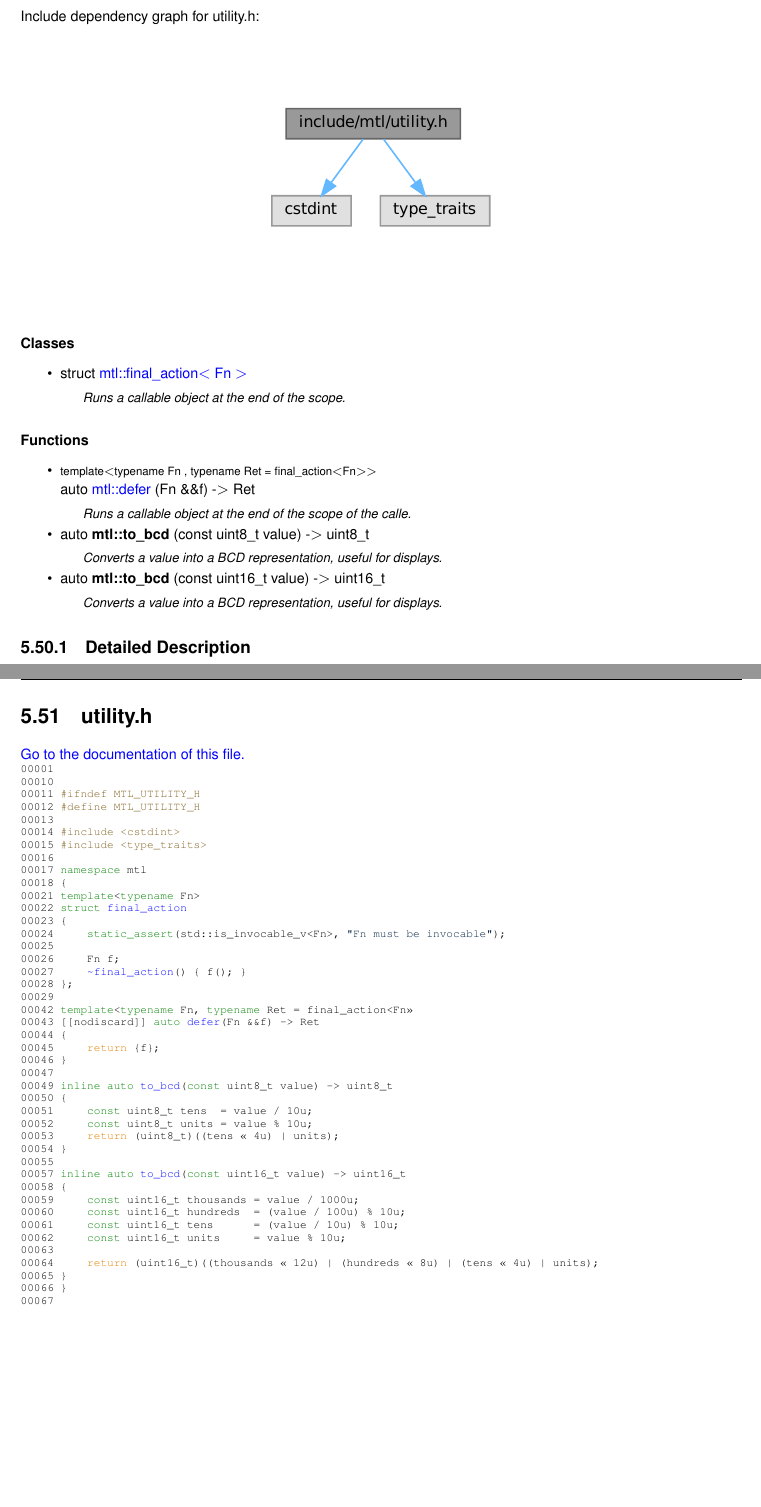
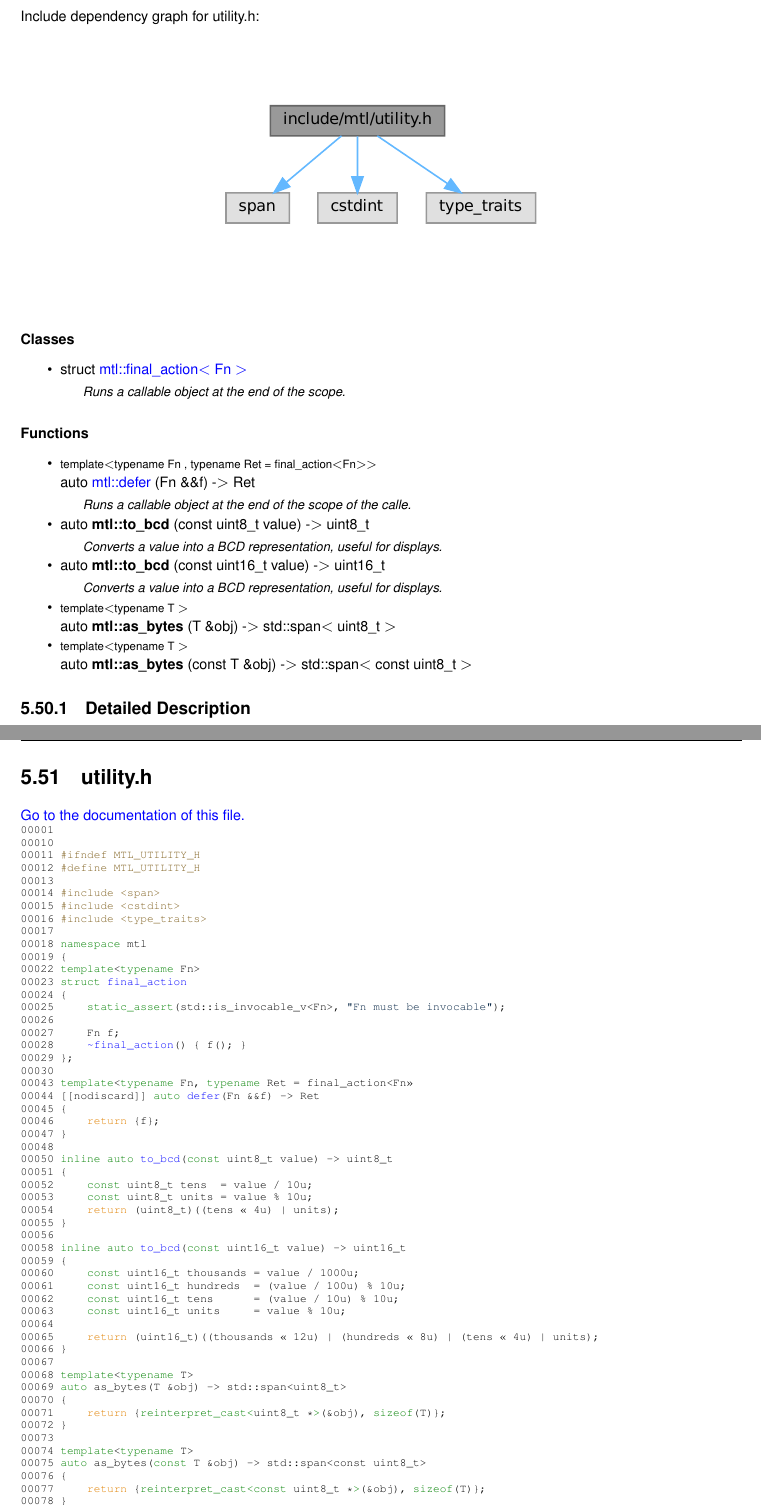
Before and after one commit to Marine-Telematics/mtl, a LaTeX book (docs/latex/refman.tex, which reads docs/latex/utility_8h.tex, docs/latex/utility_8h_source.tex): two parts of pages 87 and 88 of 90, joined at a grey line, cut so that both start at the same text, the shorter picture padded with empty space. Compiled offline with pdfLaTeX.

Commit message:
Auto-generate Doxygen documentation

```diff
--- a/docs/latex/utility_8h.tex
+++ b/docs/latex/utility_8h.tex
@@ -3,10 +4,11 @@
 {\ttfamily \#include $<$cstdint$>$}\newline
 {\ttfamily \#include $<$type\+\_\+traits$>$}\newline
-Include dependency graph for utility.\+h\+:\nopagebreak
+Include dependency graph for utility.\+h\+:
+\nopagebreak
 \begin{figure}[H]
 \begin{center}
 \leavevmode
-\includegraphics[width=218pt]{utility_8h__incl}
+\includegraphics[width=276pt]{utility_8h__incl}
 \end{center}
 \end{figure}
 \doxysubsubsection*{Classes}
@@ -24,7 +26,13 @@ auto {\bfseries mtl\+::to\+\_\+bcd} (const uint8\+\_\+t value) -\/$>$ uint8\+\_\
 \begin{DoxyCompactList}\small\item\em Converts a value into a BCD representation, useful for displays. \end{DoxyCompactList}\item
 \Hypertarget{utility_8h_a23203eef3d60d83bdaf8a66566a03864}\label{utility_8h_a23203eef3d60d83bdaf8a66566a03864}
 auto {\bfseries mtl\+::to\+\_\+bcd} (const uint16\+\_\+t value) -\/$>$ uint16\+\_\+t
-\begin{DoxyCompactList}\small\item\em Converts a value into a BCD representation, useful for displays. \end{DoxyCompactList}\end{DoxyCompactItemize}
+\begin{DoxyCompactList}\small\item\em Converts a value into a BCD representation, useful for displays. \end{DoxyCompactList}\item
+\Hypertarget{utility_8h_a92ba552b48c409deb912232eca335758}\label{utility_8h_a92ba552b48c409deb912232eca335758}
+{\footnotesize template$<$typename T $>$ }\\auto {\bfseries mtl\+::as\+\_\+bytes} (T \&obj) -\/$>$ std\+::span$<$ uint8\+\_\+t $>$
+\item
+\Hypertarget{utility_8h_aeb6d5aaa2020fef3b2fe908574f6bf2a}\label{utility_8h_aeb6d5aaa2020fef3b2fe908574f6bf2a}
+{\footnotesize template$<$typename T $>$ }\\auto {\bfseries mtl\+::as\+\_\+bytes} (const T \&obj) -\/$>$ std\+::span$<$ const uint8\+\_\+t $>$
+\end{DoxyCompactItemize}
 
 
 \doxysubsection{Detailed Description}
--- a/docs/latex/utility_8h_source.tex
+++ b/docs/latex/utility_8h_source.tex
@@ -7,44 +7,57 @@
 \DoxyCodeLine{00011\ \textcolor{preprocessor}{\#ifndef\ MTL\_UTILITY\_H}}
 \DoxyCodeLine{00012\ \textcolor{preprocessor}{\#define\ MTL\_UTILITY\_H}}
 \DoxyCodeLine{00013\ }
-\DoxyCodeLine{00014\ \textcolor{preprocessor}{\#include\ <cstdint>}}
-\DoxyCodeLine{00015\ \textcolor{preprocessor}{\#include\ <type\_traits>}}
-\DoxyCodeLine{00016\ }
-\DoxyCodeLine{00017\ \textcolor{keyword}{namespace\ }mtl}
-\DoxyCodeLine{00018\ \{}
-\DoxyCodeLine{00021\ \textcolor{keyword}{template}<\textcolor{keyword}{typename}\ Fn>}
-\DoxyCodeLine{00022\ \textcolor{keyword}{struct\ }\mbox{\hyperlink{structmtl_1_1final__action}{final\_action}}}
-\DoxyCodeLine{00023\ \{}
-\DoxyCodeLine{00024\ \ \ \ \ \textcolor{keyword}{static\_assert}(std::is\_invocable\_v<Fn>,\ \textcolor{stringliteral}{"{}Fn\ must\ be\ invocable"{}});}
-\DoxyCodeLine{00025\ }
-\DoxyCodeLine{00026\ \ \ \ \ Fn\ f;}
-\DoxyCodeLine{00027\ \ \ \ \ \mbox{\hyperlink{structmtl_1_1final__action}{\string~final\_action}}()\ \{\ f();\ \}}
-\DoxyCodeLine{00028\ \};}
-\DoxyCodeLine{00029\ }
-\DoxyCodeLine{00042\ \textcolor{keyword}{template}<\textcolor{keyword}{typename}\ Fn,\ \textcolor{keyword}{typename}\ Ret\ =\ final\_action<Fn>>}
-\DoxyCodeLine{00043\ [[nodiscard]]\ \textcolor{keyword}{auto}\ \mbox{\hyperlink{utility_8h_a5e14ed377b76d2207590be48823fe80d}{defer}}(Fn\ \&\&f)\ -\/>\ Ret}
-\DoxyCodeLine{00044\ \{}
-\DoxyCodeLine{00045\ \ \ \ \ \textcolor{keywordflow}{return}\ \{f\};}
-\DoxyCodeLine{00046\ \}}
-\DoxyCodeLine{00047\ }
-\DoxyCodeLine{00049\ \textcolor{keyword}{inline}\ \textcolor{keyword}{auto}\ \mbox{\hyperlink{utility_8h_a78eb8cd3c6d971907a800ee593013c55}{to\_bcd}}(\textcolor{keyword}{const}\ uint8\_t\ value)\ -\/>\ uint8\_t}
-\DoxyCodeLine{00050\ \{}
-\DoxyCodeLine{00051\ \ \ \ \ \textcolor{keyword}{const}\ uint8\_t\ tens\ \ =\ value\ /\ 10u;}
-\DoxyCodeLine{00052\ \ \ \ \ \textcolor{keyword}{const}\ uint8\_t\ units\ =\ value\ \%\ 10u;}
-\DoxyCodeLine{00053\ \ \ \ \ \textcolor{keywordflow}{return}\ (uint8\_t)((tens\ <<\ 4u)\ |\ units);}
-\DoxyCodeLine{00054\ \}}
-\DoxyCodeLine{00055\ }
-\DoxyCodeLine{00057\ \textcolor{keyword}{inline}\ \textcolor{keyword}{auto}\ \mbox{\hyperlink{utility_8h_a78eb8cd3c6d971907a800ee593013c55}{to\_bcd}}(\textcolor{keyword}{const}\ uint16\_t\ value)\ -\/>\ uint16\_t}
-\DoxyCodeLine{00058\ \{}
-\DoxyCodeLine{00059\ \ \ \ \ \textcolor{keyword}{const}\ uint16\_t\ thousands\ =\ value\ /\ 1000u;}
-\DoxyCodeLine{00060\ \ \ \ \ \textcolor{keyword}{const}\ uint16\_t\ hundreds\ \ =\ (value\ /\ 100u)\ \%\ 10u;}
-\DoxyCodeLine{00061\ \ \ \ \ \textcolor{keyword}{const}\ uint16\_t\ tens\ \ \ \ \ \ =\ (value\ /\ 10u)\ \%\ 10u;}
-\DoxyCodeLine{00062\ \ \ \ \ \textcolor{keyword}{const}\ uint16\_t\ units\ \ \ \ \ =\ value\ \%\ 10u;}
-\DoxyCodeLine{00063\ }
-\DoxyCodeLine{00064\ \ \ \ \ \textcolor{keywordflow}{return}\ (uint16\_t)((thousands\ <<\ 12u)\ |\ (hundreds\ <<\ 8u)\ |\ (tens\ <<\ 4u)\ |\ units);}
-\DoxyCodeLine{00065\ \}}
+\DoxyCodeLine{00014\ \textcolor{preprocessor}{\#include\ <span>}}
+\DoxyCodeLine{00015\ \textcolor{preprocessor}{\#include\ <cstdint>}}
+\DoxyCodeLine{00016\ \textcolor{preprocessor}{\#include\ <type\_traits>}}
+\DoxyCodeLine{00017\ }
+\DoxyCodeLine{00018\ \textcolor{keyword}{namespace\ }mtl}
+\DoxyCodeLine{00019\ \{}
+\DoxyCodeLine{00022\ \textcolor{keyword}{template}<\textcolor{keyword}{typename}\ Fn>}
+\DoxyCodeLine{00023\ \textcolor{keyword}{struct\ }\mbox{\hyperlink{structmtl_1_1final__action}{final\_action}}}
+\DoxyCodeLine{00024\ \{}
+\DoxyCodeLine{00025\ \ \ \ \ \textcolor{keyword}{static\_assert}(std::is\_invocable\_v<Fn>,\ \textcolor{stringliteral}{"{}Fn\ must\ be\ invocable"{}});}
+\DoxyCodeLine{00026\ }
+\DoxyCodeLine{00027\ \ \ \ \ Fn\ f;}
+\DoxyCodeLine{00028\ \ \ \ \ \mbox{\hyperlink{structmtl_1_1final__action}{\string~final\_action}}()\ \{\ f();\ \}}
+\DoxyCodeLine{00029\ \};}
+\DoxyCodeLine{00030\ }
+\DoxyCodeLine{00043\ \textcolor{keyword}{template}<\textcolor{keyword}{typename}\ Fn,\ \textcolor{keyword}{typename}\ Ret\ =\ final\_action<Fn>>}
+\DoxyCodeLine{00044\ [[nodiscard]]\ \textcolor{keyword}{auto}\ \mbox{\hyperlink{utility_8h_a5e14ed377b76d2207590be48823fe80d}{defer}}(Fn\ \&\&f)\ -\/>\ Ret}
+\DoxyCodeLine{00045\ \{}
+\DoxyCodeLine{00046\ \ \ \ \ \textcolor{keywordflow}{return}\ \{f\};}
+\DoxyCodeLine{00047\ \}}
+\DoxyCodeLine{00048\ }
+\DoxyCodeLine{00050\ \textcolor{keyword}{inline}\ \textcolor{keyword}{auto}\ \mbox{\hyperlink{utility_8h_a78eb8cd3c6d971907a800ee593013c55}{to\_bcd}}(\textcolor{keyword}{const}\ uint8\_t\ value)\ -\/>\ uint8\_t}
+\DoxyCodeLine{00051\ \{}
+\DoxyCodeLine{00052\ \ \ \ \ \textcolor{keyword}{const}\ uint8\_t\ tens\ \ =\ value\ /\ 10u;}
+\DoxyCodeLine{00053\ \ \ \ \ \textcolor{keyword}{const}\ uint8\_t\ units\ =\ value\ \%\ 10u;}
+\DoxyCodeLine{00054\ \ \ \ \ \textcolor{keywordflow}{return}\ (uint8\_t)((tens\ <<\ 4u)\ |\ units);}
+\DoxyCodeLine{00055\ \}}
+\DoxyCodeLine{00056\ }
+\DoxyCodeLine{00058\ \textcolor{keyword}{inline}\ \textcolor{keyword}{auto}\ \mbox{\hyperlink{utility_8h_a78eb8cd3c6d971907a800ee593013c55}{to\_bcd}}(\textcolor{keyword}{const}\ uint16\_t\ value)\ -\/>\ uint16\_t}
+\DoxyCodeLine{00059\ \{}
+\DoxyCodeLine{00060\ \ \ \ \ \textcolor{keyword}{const}\ uint16\_t\ thousands\ =\ value\ /\ 1000u;}
+\DoxyCodeLine{00061\ \ \ \ \ \textcolor{keyword}{const}\ uint16\_t\ hundreds\ \ =\ (value\ /\ 100u)\ \%\ 10u;}
+\DoxyCodeLine{00062\ \ \ \ \ \textcolor{keyword}{const}\ uint16\_t\ tens\ \ \ \ \ \ =\ (value\ /\ 10u)\ \%\ 10u;}
+\DoxyCodeLine{00063\ \ \ \ \ \textcolor{keyword}{const}\ uint16\_t\ units\ \ \ \ \ =\ value\ \%\ 10u;}
+\DoxyCodeLine{00064\ }
+\DoxyCodeLine{00065\ \ \ \ \ \textcolor{keywordflow}{return}\ (uint16\_t)((thousands\ <<\ 12u)\ |\ (hundreds\ <<\ 8u)\ |\ (tens\ <<\ 4u)\ |\ units);}
 \DoxyCodeLine{00066\ \}}
 \DoxyCodeLine{00067\ }
-\DoxyCodeLine{00068\ \textcolor{preprocessor}{\#endif}}
+\DoxyCodeLine{00068\ \textcolor{keyword}{template}<\textcolor{keyword}{typename}\ T>}
+\DoxyCodeLine{00069\ \textcolor{keyword}{auto}\ as\_bytes(T\ \&obj)\ -\/>\ std::span<uint8\_t>}
+\DoxyCodeLine{00070\ \{}
+\DoxyCodeLine{00071\ \ \ \ \ \textcolor{keywordflow}{return}\ \{\textcolor{keyword}{reinterpret\_cast<}uint8\_t\ *\textcolor{keyword}{>}(\&obj),\ \textcolor{keyword}{sizeof}(T)\};}
+\DoxyCodeLine{00072\ \}}
+\DoxyCodeLine{00073\ }
+\DoxyCodeLine{00074\ \textcolor{keyword}{template}<\textcolor{keyword}{typename}\ T>}
+\DoxyCodeLine{00075\ \textcolor{keyword}{auto}\ as\_bytes(\textcolor{keyword}{const}\ T\ \&obj)\ -\/>\ std::span<const\ uint8\_t>}
+\DoxyCodeLine{00076\ \{}
+\DoxyCodeLine{00077\ \ \ \ \ \textcolor{keywordflow}{return}\ \{\textcolor{keyword}{reinterpret\_cast<}\textcolor{keyword}{const\ }uint8\_t\ *\textcolor{keyword}{>}(\&obj),\ \textcolor{keyword}{sizeof}(T)\};}
+\DoxyCodeLine{00078\ \}}
+\DoxyCodeLine{00079\ \}}
+\DoxyCodeLine{00080\ }
+\DoxyCodeLine{00081\ \textcolor{preprocessor}{\#endif}}
 
 \end{DoxyCode}
```
Also changed, not shown: docs/latex/utility_8h__incl.pdf, docs/latex/utility_8h.tex (1 more changed lines), 6 other files.
